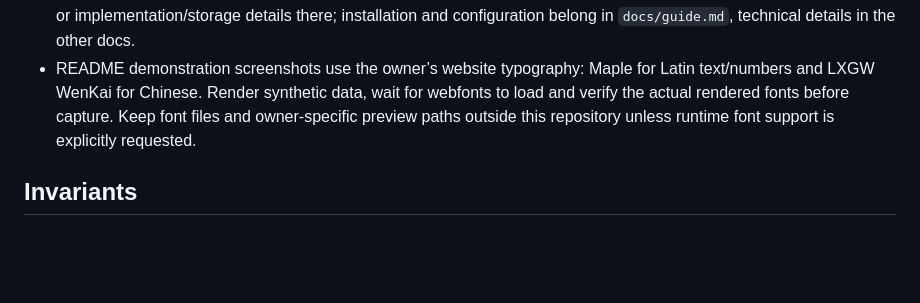
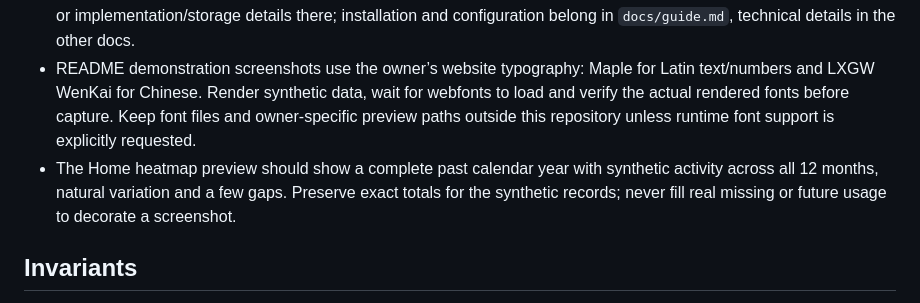
Before and after one commit to ch-z-hc/Token-Diary, a Markdown page: AGENTS.md, the part around the change. GitHub-like rendering; blank space fills up the shorter version.

Commit message:
docs: show a full year of activity in the heatmap preview

```diff
--- a/AGENTS.md
+++ b/AGENTS.md
@@ -21,6 +21,7 @@ Token Diary (formerly AI Log) is a local-first AI token usage and work journal.
 - Public repository: `ch-z-hc/Token-Diary`. The owner chose **Token Diary** on 2026-11-05. Keep existing `ai-log` CLI commands, filenames, environment variables and data paths compatible.
 - README should explain the product, supported workflows and screenshots. Do not put a technology-stack overview or implementation/storage details there; installation and configuration belong in `docs/guide.md`, technical details in the other docs.
 - README demonstration screenshots use the owner’s website typography: Maple for Latin text/numbers and LXGW WenKai for Chinese. Render synthetic data, wait for webfonts to load and verify the actual rendered fonts before capture. Keep font files and owner-specific preview paths outside this repository unless runtime font support is explicitly requested.
+- The Home heatmap preview should show a complete past calendar year with synthetic activity across all 12 months, natural variation and a few gaps. Preserve exact totals for the synthetic records; never fill real missing or future usage to decorate a screenshot.
 
 ## Invariants
 
```
Also changed, not shown: docs/home.png.
